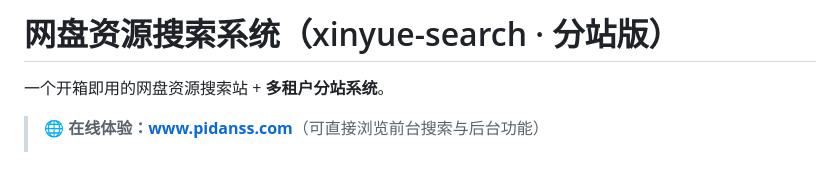
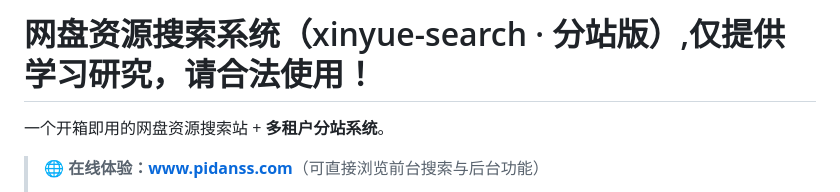
Before and after one commit to guhua0521/guhua-xinyue-search, a Markdown page: README.md, the part around the change. Rendered like a GitHub page; blank space fills up the shorter version.

Commit message:
Revise README with usage disclaimer
Updated the README to include a usage disclaimer.

```diff
--- a/README.md
+++ b/README.md
@@ -1,4 +1,4 @@
-# 网盘资源搜索系统（xinyue-search · 分站版）
+# 网盘资源搜索系统（xinyue-search · 分站版）,仅提供学习研究，请合法使用！
 
 一个开箱即用的网盘资源搜索站 + **多租户分站系统**。
 
```
